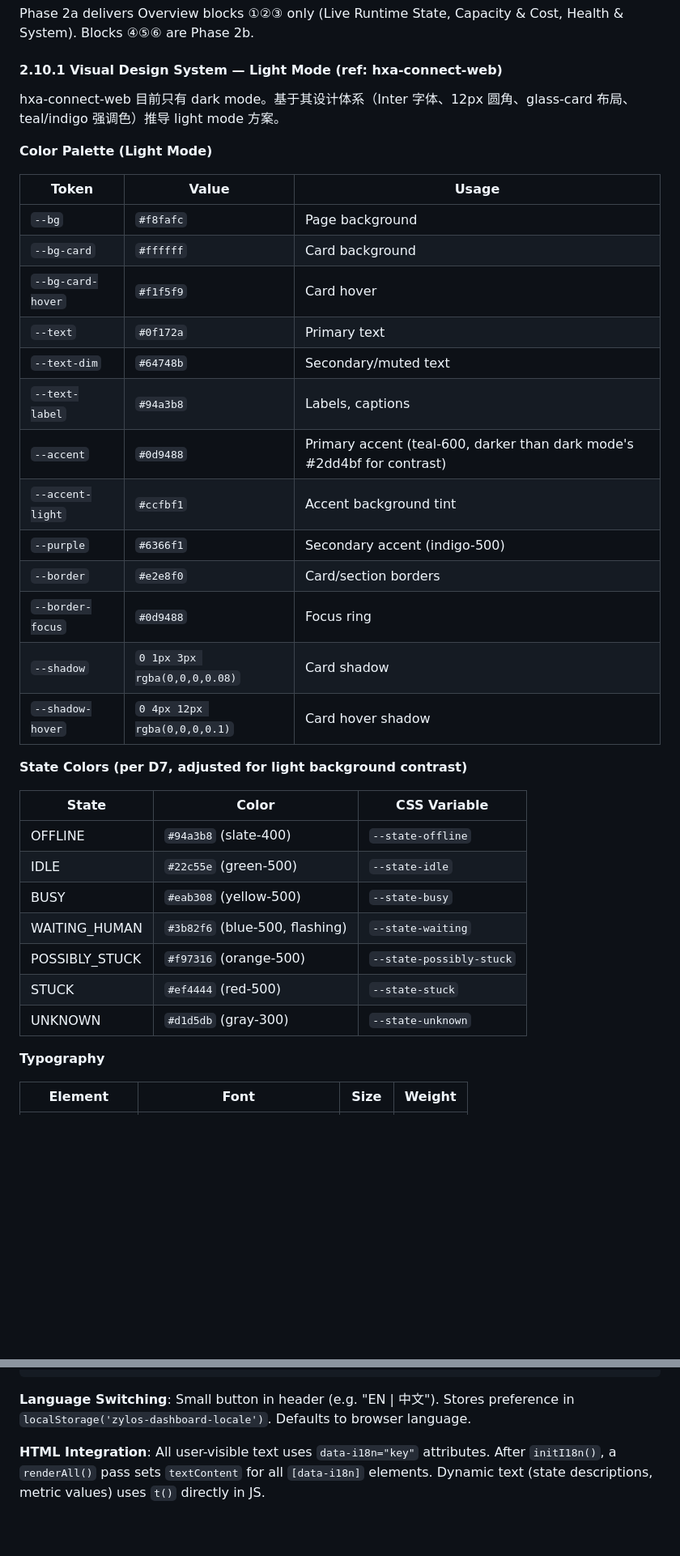
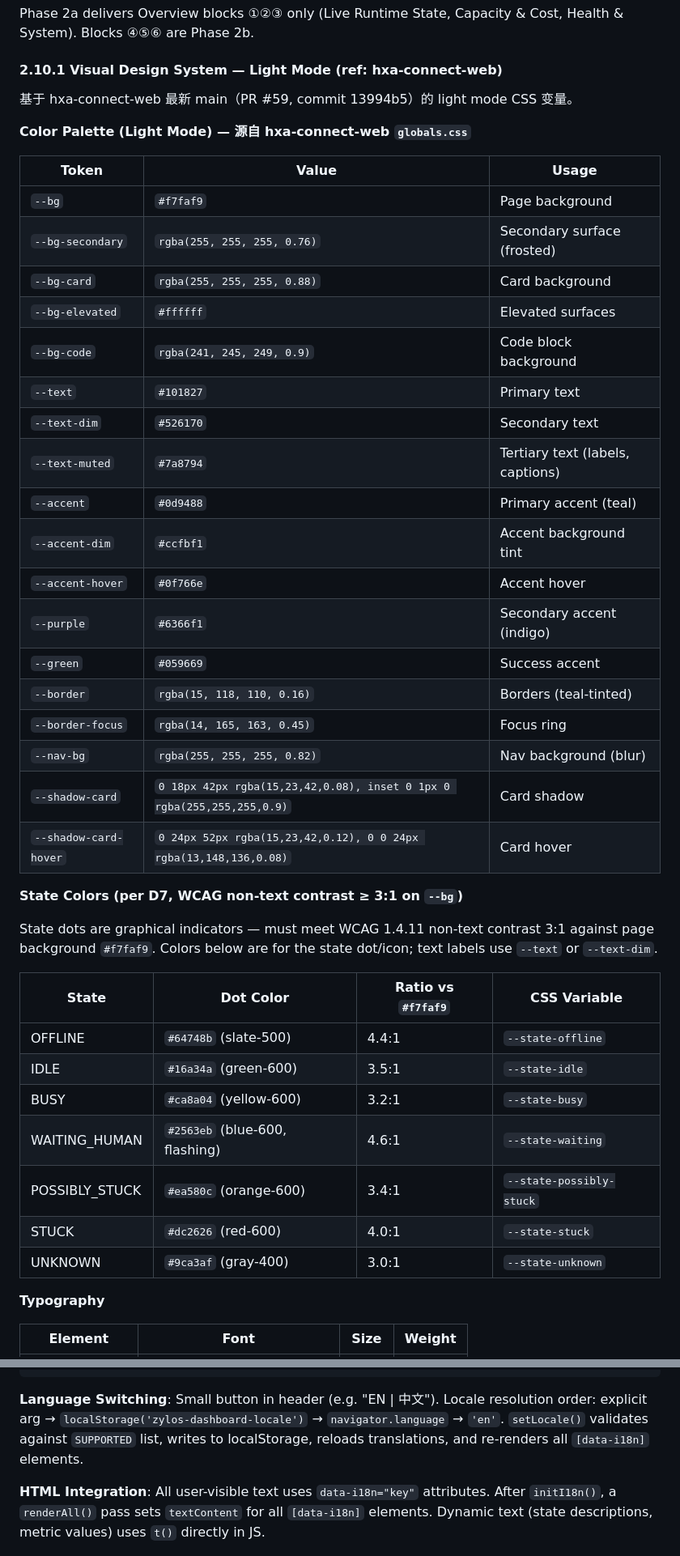
Before and after one commit to YvanJiang/zylos-dashboard, a Markdown page: docs/implementation-phase2a.md, 2 parts joined by grey strips. Shown at 81% size. Rendered like a GitHub page; blank space fills up the shorter version.

Commit message:
fix: address Jinglever review + use actual hxa-connect-web light mode values
Blockers fixed:
1. i18n locale selection: fix operator precedence bug, add SUPPORTED
   validation, implement localStorage persistence with explicit
   resolution order (arg → localStorage → navigator → en)
2. localStorage read/write: resolveLocale() reads on init, setLocale()
   writes on change
3. State colors: bump to -600 variants for WCAG 1.4.11 non-text
   contrast ≥ 3:1 on #f7faf9 background
4. Remove stale Phase 1 routes reference (replaced with cleanup skeleton
   baseline)

Also: update entire color palette to match hxa-connect-web PR #59
(commit 13994b5) actual CSS variables, glass-card pattern with
backdrop-filter, and auto-fit minmax for mobile system gauges.

Co-Authored-By: Claude Opus 4.6 <noreply@anthropic.com>

````diff
--- a/docs/implementation-phase2a.md
+++ b/docs/implementation-phase2a.md
@@ -878,37 +878,44 @@ Phase 2a delivers Overview blocks ①②③ only (Live Runtime State, Capacity &
 
 #### 2.10.1 Visual Design System — Light Mode (ref: hxa-connect-web)
 
-hxa-connect-web 目前只有 dark mode。基于其设计体系（Inter 字体、12px 圆角、glass-card 布局、teal/indigo 强调色）推导 light mode 方案。
+基于 hxa-connect-web 最新 main（PR #59, commit 13994b5）的 light mode CSS 变量。
 
-**Color Palette (Light Mode)**
+**Color Palette (Light Mode) — 源自 hxa-connect-web `globals.css`**
 
 | Token | Value | Usage |
 |-------|-------|-------|
-| `--bg` | `#f8fafc` | Page background |
-| `--bg-card` | `#ffffff` | Card background |
-| `--bg-card-hover` | `#f1f5f9` | Card hover |
-| `--text` | `#0f172a` | Primary text |
-| `--text-dim` | `#64748b` | Secondary/muted text |
-| `--text-label` | `#94a3b8` | Labels, captions |
-| `--accent` | `#0d9488` | Primary accent (teal-600, darker than dark mode's #2dd4bf for contrast) |
-| `--accent-light` | `#ccfbf1` | Accent background tint |
-| `--purple` | `#6366f1` | Secondary accent (indigo-500) |
-| `--border` | `#e2e8f0` | Card/section borders |
-| `--border-focus` | `#0d9488` | Focus ring |
-| `--shadow` | `0 1px 3px rgba(0,0,0,0.08)` | Card shadow |
-| `--shadow-hover` | `0 4px 12px rgba(0,0,0,0.1)` | Card hover shadow |
+| `--bg` | `#f7faf9` | Page background |
+| `--bg-secondary` | `rgba(255, 255, 255, 0.76)` | Secondary surface (frosted) |
+| `--bg-card` | `rgba(255, 255, 255, 0.88)` | Card background |
+| `--bg-elevated` | `#ffffff` | Elevated surfaces |
+| `--bg-code` | `rgba(241, 245, 249, 0.9)` | Code block background |
+| `--text` | `#101827` | Primary text |
+| `--text-dim` | `#526170` | Secondary text |
+| `--text-muted` | `#7a8794` | Tertiary text (labels, captions) |
+| `--accent` | `#0d9488` | Primary accent (teal) |
+| `--accent-dim` | `#ccfbf1` | Accent background tint |
+| `--accent-hover` | `#0f766e` | Accent hover |
+| `--purple` | `#6366f1` | Secondary accent (indigo) |
+| `--green` | `#059669` | Success accent |
+| `--border` | `rgba(15, 118, 110, 0.16)` | Borders (teal-tinted) |
+| `--border-focus` | `rgba(14, 165, 163, 0.45)` | Focus ring |
+| `--nav-bg` | `rgba(255, 255, 255, 0.82)` | Nav background (blur) |
+| `--shadow-card` | `0 18px 42px rgba(15,23,42,0.08), inset 0 1px 0 rgba(255,255,255,0.9)` | Card shadow |
+| `--shadow-card-hover` | `0 24px 52px rgba(15,23,42,0.12), 0 0 24px rgba(13,148,136,0.08)` | Card hover |
 
-**State Colors (per D7, adjusted for light background contrast)**
+**State Colors (per D7, WCAG non-text contrast ≥ 3:1 on `--bg`)**
 
-| State | Color | CSS Variable |
-|-------|-------|-------------|
-| OFFLINE | `#94a3b8` (slate-400) | `--state-offline` |
-| IDLE | `#22c55e` (green-500) | `--state-idle` |
-| BUSY | `#eab308` (yellow-500) | `--state-busy` |
-| WAITING_HUMAN | `#3b82f6` (blue-500, flashing) | `--state-waiting` |
-| POSSIBLY_STUCK | `#f97316` (orange-500) | `--state-possibly-stuck` |
-| STUCK | `#ef4444` (red-500) | `--state-stuck` |
-| UNKNOWN | `#d1d5db` (gray-300) | `--state-unknown` |
+State dots are graphical indicators — must meet WCAG 1.4.11 non-text contrast 3:1 against page background `#f7faf9`. Colors below are for the state dot/icon; text labels use `--text` or `--text-dim`.
+
+| State | Dot Color | Ratio vs `#f7faf9` | CSS Variable |
+|-------|-----------|-------------------|-------------|
+| OFFLINE | `#64748b` (slate-500) | 4.4:1 | `--state-offline` |
+| IDLE | `#16a34a` (green-600) | 3.5:1 | `--state-idle` |
+| BUSY | `#ca8a04` (yellow-600) | 3.2:1 | `--state-busy` |
+| WAITING_HUMAN | `#2563eb` (blue-600, flashing) | 4.6:1 | `--state-waiting` |
+| POSSIBLY_STUCK | `#ea580c` (orange-600) | 3.4:1 | `--state-possibly-stuck` |
+| STUCK | `#dc2626` (red-600) | 4.0:1 | `--state-stuck` |
+| UNKNOWN | `#9ca3af` (gray-400) | 3.0:1 | `--state-unknown` |
 
 **Typography**
 
@@ -1063,7 +1081,7 @@ export function setLocale(locale) {
 }
 ```
 
-**Language Switching**: Small button in header (e.g. "EN | 中文"). Stores preference in `localStorage('zylos-dashboard-locale')`. Defaults to browser language.
+**Language Switching**: Small button in header (e.g. "EN | 中文"). Locale resolution order: explicit arg → `localStorage('zylos-dashboard-locale')` → `navigator.language` → `'en'`. `setLocale()` validates against `SUPPORTED` list, writes to localStorage, reloads translations, and re-renders all `[data-i18n]` elements.
 
 **HTML Integration**: All user-visible text uses `data-i18n="key"` attributes. After `initI18n()`, a `renderAll()` pass sets `textContent` for all `[data-i18n]` elements. Dynamic text (state descriptions, metric values) uses `t()` directly in JS.
 
````
Also changed, not shown: other parts of docs/implementation-phase2a.md (+19 -8 lines).
